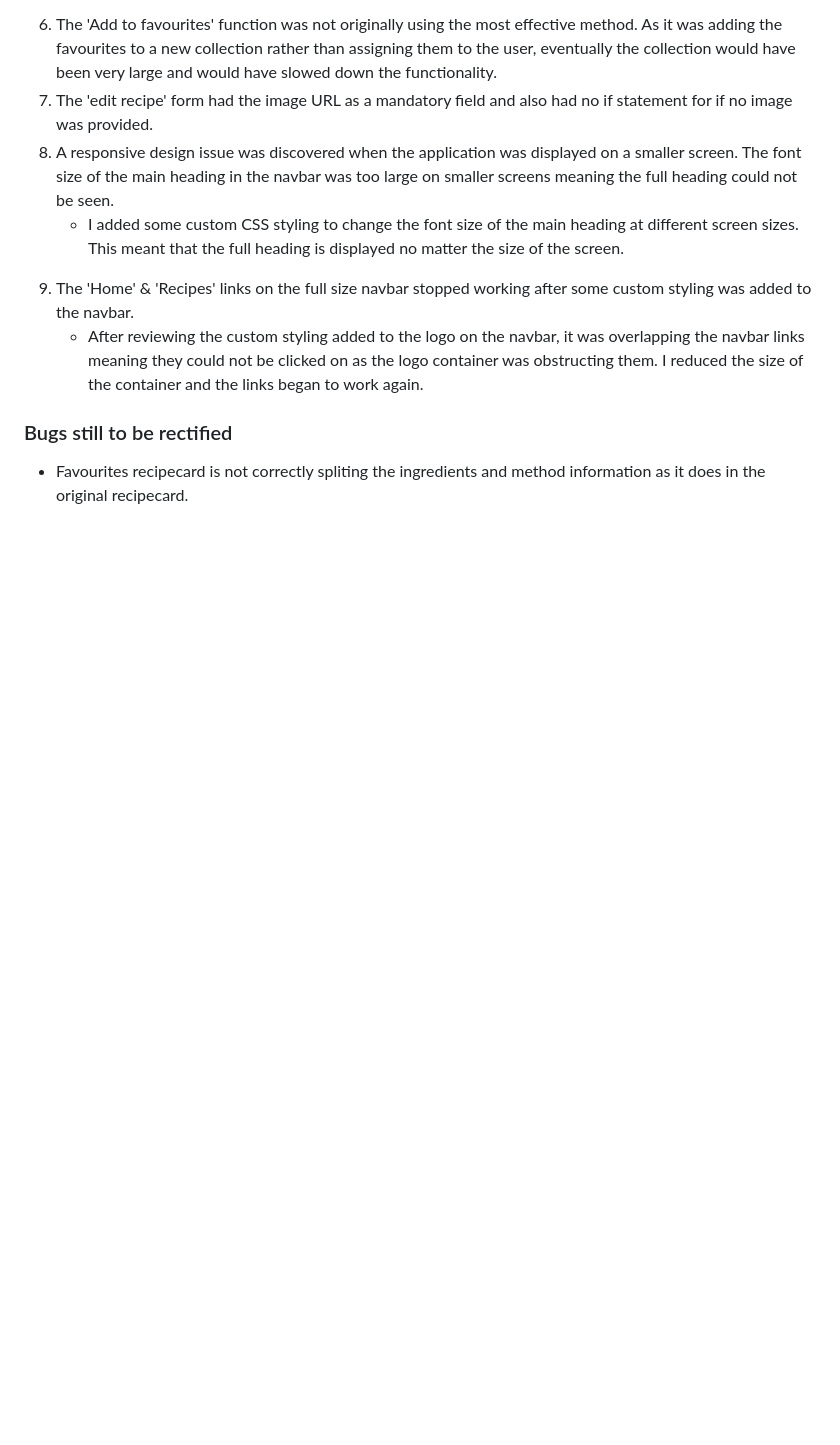
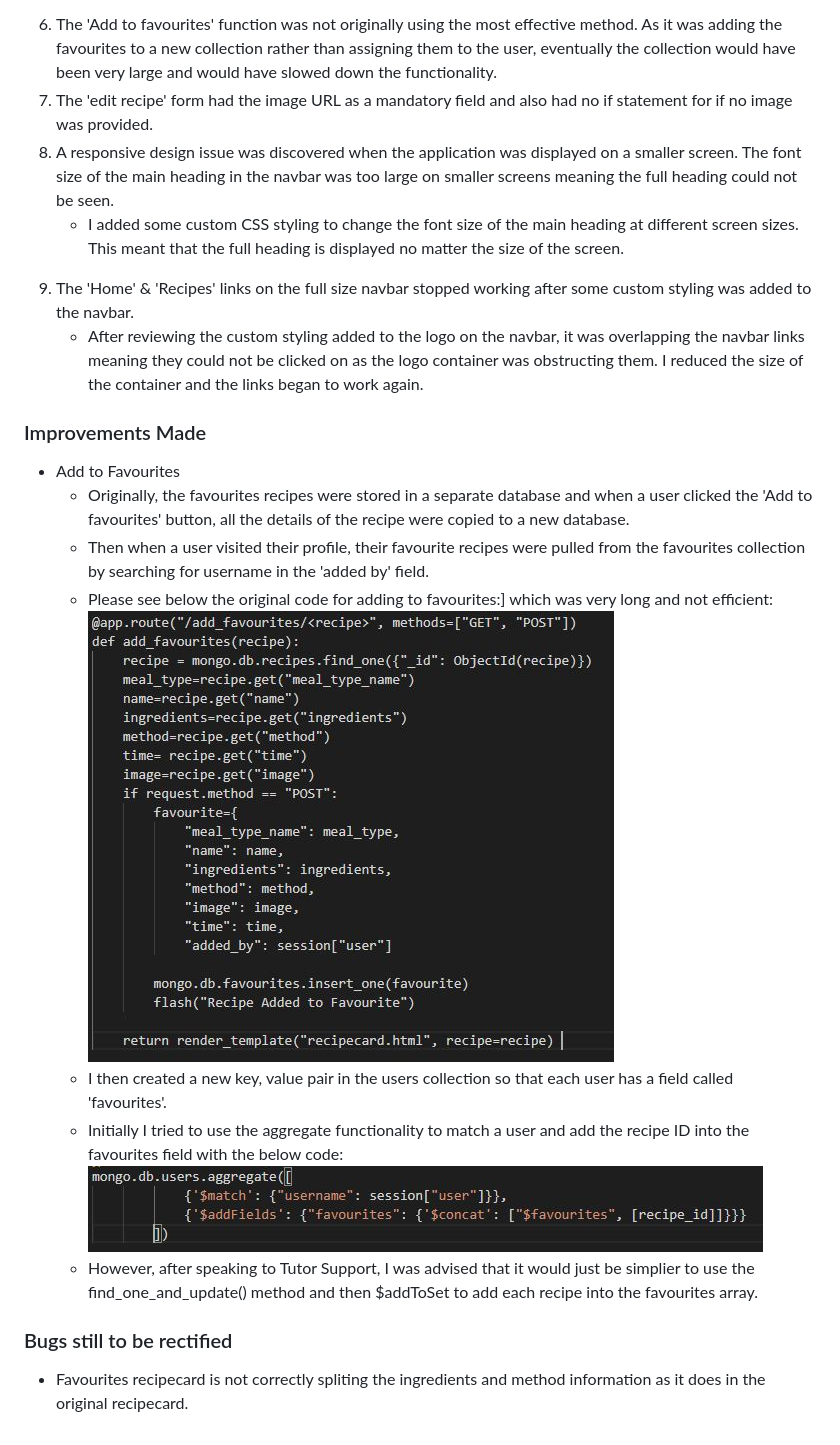
Before and after one commit to elliemcavoy/my-indian-recipebook, a Markdown page: testing.md, the part around the change. Drawn GitHub-style; pictures changed too: static/images/add_favourites.JPG (added), static/images/aggregate.JPG (added); blank space fills up the shorter version.

```diff
--- a/testing.md
+++ b/testing.md
@@ -137,6 +137,20 @@ Here are details of bugs that were discovered during manual testing and how they
 <li>After reviewing the custom styling added to the logo on the navbar, it was overlapping the navbar links meaning they could not be clicked on as the logo container was obstructing them. I reduced the size of the container and the links began to work again.</li></ul>
 </ol>
 
+<h3>Improvements Made</h3>
+<ul>
+<li>Add to Favourites</li>
+<ul>
+<li>Originally, the favourites recipes were stored in a separate database and when a user clicked the 'Add to favourites' button, all the details of the recipe were copied to a new database.</li>
+<li>Then when a user visited their profile, their favourite recipes were pulled from the favourites collection by searching for username in the 'added by' field.</li>
+<li>Please see below the original code for adding to favourites:] which was very long and not efficient:
+<img src="static/images/add_favourites.JPG"></li>
+<li>I then created a new key, value pair in the users collection so that each user has a field called 'favourites'.</li>
+<li>Initially I tried to use the aggregate functionality to match a user and add the recipe ID into the favourites field with the below code:
+<img src="static/images/aggregate.JPG"></li>
+<li>However, after speaking to Tutor Support, I was advised that it would just be simplier to use the find_one_and_update() method and then $addToSet to add each recipe into the favourites array. </li>
+</ul></ul>
+
 <h3>Bugs still to be rectified</h3>
 <ul>
 <li>Favourites recipecard is not correctly spliting the ingredients and method information as it does in the original recipecard.</li>
```
Also changed, not shown: README.md (+3 -2 lines), 1 other file.
